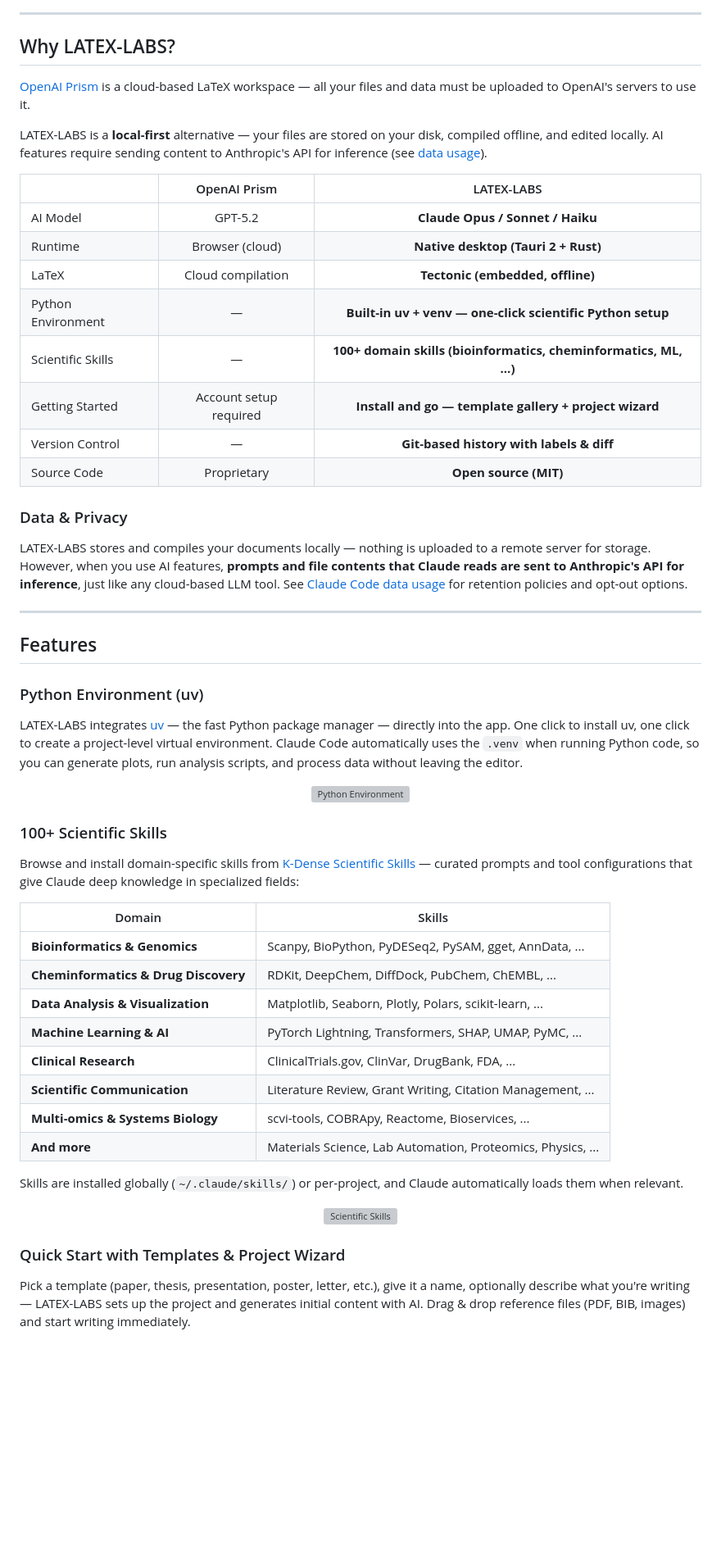
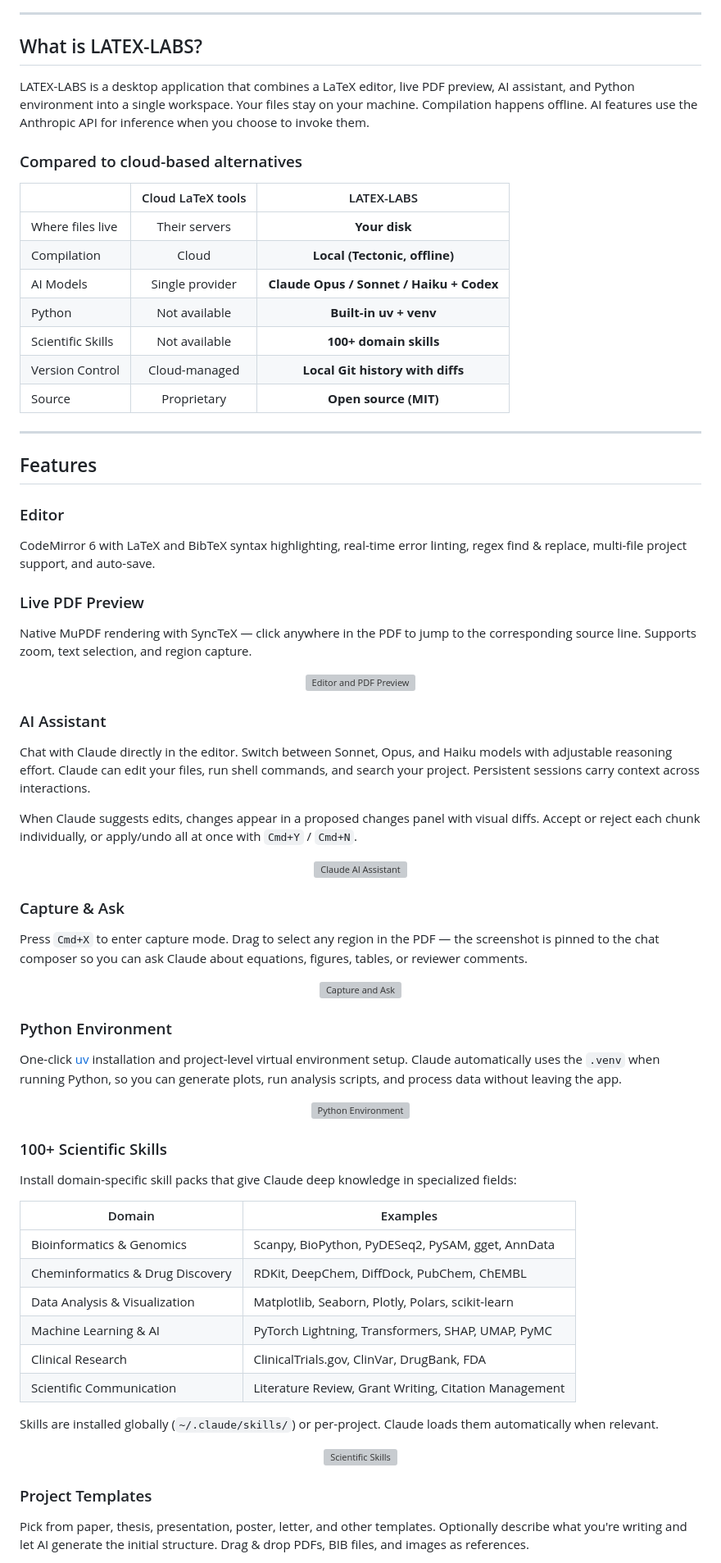
Before and after one commit to warpirate/latex-labs-v2, a Markdown page: README.md, the part around one of its changes. Shown at 82% size. Rendered like a GitHub page; blank space fills up the shorter version; grey boxes are pictures that could not be loaded.

Commit message:
docs: rewrite README from scratch
Co-Authored-By: Claude Opus 4.6 (1M context) <noreply@anthropic.com>

```diff
--- a/README.md
+++ b/README.md
@@ -42,59 +45,85 @@
 
 ---
 
-## Why LATEX-LABS?
+## What is LATEX-LABS?
 
-[OpenAI Prism](https://openai.com/prism/) is a cloud-based LaTeX workspace — all your files and data must be uploaded to OpenAI's servers to use it.
+LATEX-LABS is a desktop application that combines a LaTeX editor, live PDF preview, AI assistant, and Python environment into a single workspace. Your files stay on your machine. Compilation happens offline. AI features use the Anthropic API for inference when you choose to invoke them.
 
-LATEX-LABS is a **local-first** alternative — your files are stored on your disk, compiled offline, and edited locally. AI features require sending content to Anthropic's API for inference (see [data usage](https://code.claude.com/docs/en/data-usage)).
+### Compared to cloud-based alternatives
 
-| | OpenAI Prism | LATEX-LABS |
+| | Cloud LaTeX tools | LATEX-LABS |
 |---|:---:|:---:|
-| AI Model | GPT-5.2 | **Claude Opus / Sonnet / Haiku** |
-| Runtime | Browser (cloud) | **Native desktop (Tauri 2 + Rust)** |
-| LaTeX | Cloud compilation | **Tectonic (embedded, offline)** |
-| Python Environment | — | **Built-in uv + venv — one-click scientific Python setup** |
-| Scientific Skills | — | **100+ domain skills (bioinformatics, cheminformatics, ML, ...)** |
-| Getting Started | Account setup required | **Install and go — template gallery + project wizard** |
-| Version Control | — | **Git-based history with labels & diff** |
-| Source Code | Proprietary | **Open source (MIT)** |
-
-### Data & Privacy
-
-LATEX-LABS stores and compiles your documents locally — nothing is uploaded to a remote server for storage. However, when you use AI features, **prompts and file contents that Claude reads are sent to Anthropic's API for inference**, just like any cloud-based LLM tool. See [Claude Code data usage](https://code.claude.com/docs/en/data-usage) for retention policies and opt-out options.
+| Where files live | Their servers | **Your disk** |
+| Compilation | Cloud | **Local (Tectonic, offline)** |
+| AI Models | Single provider | **Claude Opus / Sonnet / Haiku + Codex** |
+| Python | Not available | **Built-in uv + venv** |
+| Scientific Skills | Not available | **100+ domain skills** |
+| Version Control | Cloud-managed | **Local Git history with diffs** |
+| Source | Proprietary | **Open source (MIT)** |
 
 ---
 
 ## Features
 
-### Python Environment (uv)
-LATEX-LABS integrates [uv](https://docs.astral.sh/uv/) — the fast Python package manager — directly into the app. One click to install uv, one click to create a project-level virtual environment. Claude Code automatically uses the `.venv` when running Python code, so you can generate plots, run analysis scripts, and process data without leaving the editor.
+### Editor
+
+CodeMirror 6 with LaTeX and BibTeX syntax highlighting, real-time error linting, regex find & replace, multi-file project support, and auto-save.
+
+### Live PDF Preview
+
+Native MuPDF rendering with SyncTeX — click anywhere in the PDF to jump to the corresponding source line. Supports zoom, text selection, and region capture.
+
+<p align="center">
+  <img src="./assets/demo/main.webp" alt="Editor and PDF Preview" width="700" />
+</p>
+
+### AI Assistant
+
+Chat with Claude directly in the editor. Switch between Sonnet, Opus, and Haiku models with adjustable reasoning effort. Claude can edit your files, run shell commands, and search your project. Persistent sessions carry context across interactions.
+
+When Claude suggests edits, changes appear in a proposed changes panel with visual diffs. Accept or reject each chunk individually, or apply/undo all at once with `Cmd+Y` / `Cmd+N`.
+
+<p align="center">
+  <img src="./assets/demo/claudecommand.webp" alt="Claude AI Assistant" width="600" />
+</p>
+
+### Capture & Ask
+
+Press `Cmd+X` to enter capture mode. Drag to select any region in the PDF — the screenshot is pinned to the chat composer so you can ask Claude about equations, figures, tables, or reviewer comments.
+
+<p align="center">
+  <img src="./assets/demo/capture_ask.webp" alt="Capture and Ask" width="700" />
+</p>
+
+### Python Environment
+
+One-click [uv](https://docs.astral.sh/uv/) installation and project-level virtual environment setup. Claude automatically uses the `.venv` when running Python, so you can generate plots, run analysis scripts, and process data without leaving the app.
 
 <p align="center">
   <img src="./assets/demo/python.webp" alt="Python Environment" width="600" />
 </p>
 
 ### 100+ Scientific Skills
-Browse and install domain-specific skills from [K-Dense Scientific Skills](https://github.com/K-Dense-AI/claude-scientific-skills) — curated prompts and tool configurations that give Claude deep knowledge in specialized fields:
 
-| Domain | Skills |
-|--------|--------|
-| **Bioinformatics & Genomics** | Scanpy, BioPython, PyDESeq2, PySAM, gget, AnnData, ... |
-| **Cheminformatics & Drug Discovery** | RDKit, DeepChem, DiffDock, PubChem, ChEMBL, ... |
-| **Data Analysis & Visualization** | Matplotlib, Seaborn, Plotly, Polars, scikit-learn, ... |
-| **Machine Learning & AI** | PyTorch Lightning, Transformers, SHAP, UMAP, PyMC, ... |
-| **Clinical Research** | ClinicalTrials.gov, ClinVar, DrugBank, FDA, ... |
-| **Scientific Communication** | Literature Review, Grant Writing, Citation Management, ... |
-| **Multi-omics & Systems Biology** | scvi-tools, COBRApy, Reactome, Bioservices, ... |
-| **And more** | Materials Science, Lab Automation, Proteomics, Physics, ... |
+Install domain-specific skill packs that give Claude deep knowledge in specialized fields:
 
-Skills are installed globally (`~/.claude/skills/`) or per-project, and Claude automatically loads them when relevant.
+| Domain | Examples |
+|--------|----------|
+| Bioinformatics & Genomics | Scanpy, BioPython, PyDESeq2, PySAM, gget, AnnData |
+| Cheminformatics & Drug Discovery | RDKit, DeepChem, DiffDock, PubChem, ChEMBL |
+| Data Analysis & Visualization | Matplotlib, Seaborn, Plotly, Polars, scikit-learn |
+| Machine Learning & AI | PyTorch Lightning, Transformers, SHAP, UMAP, PyMC |
+| Clinical Research | ClinicalTrials.gov, ClinVar, DrugBank, FDA |
+| Scientific Communication | Literature Review, Grant Writing, Citation Management |
+
+Skills are installed globally (`~/.claude/skills/`) or per-project. Claude loads them automatically when relevant.
 
 <p align="center">
   <img src="./assets/demo/scientific.webp" alt="Scientific Skills" width="700" />
 </p>
 
-### Quick Start with Templates & Project Wizard
-Pick a template (paper, thesis, presentation, poster, letter, etc.), give it a name, optionally describe what you're writing — LATEX-LABS sets up the project and generates initial content with AI. Drag & drop reference files (PDF, BIB, images) and start writing immediately.
+### Project Templates
+
+Pick from paper, thesis, presentation, poster, letter, and other templates. Optionally describe what you're writing and let AI generate the initial structure. Drag & drop PDFs, BIB files, and images as references.
 
 <p align="center">
```
Also changed, not shown: other parts of README.md (+66 -44 lines).
